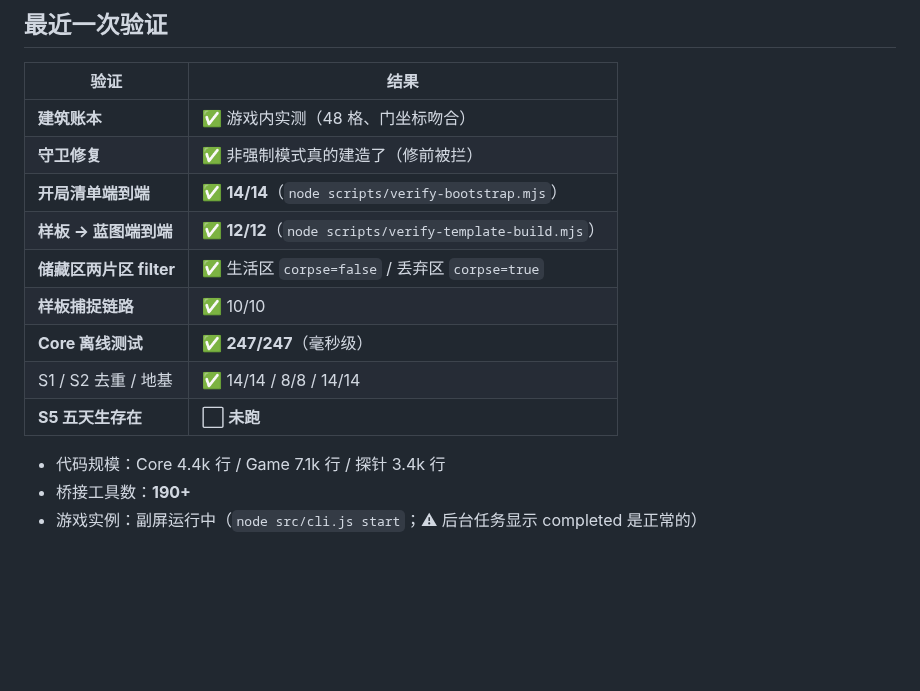
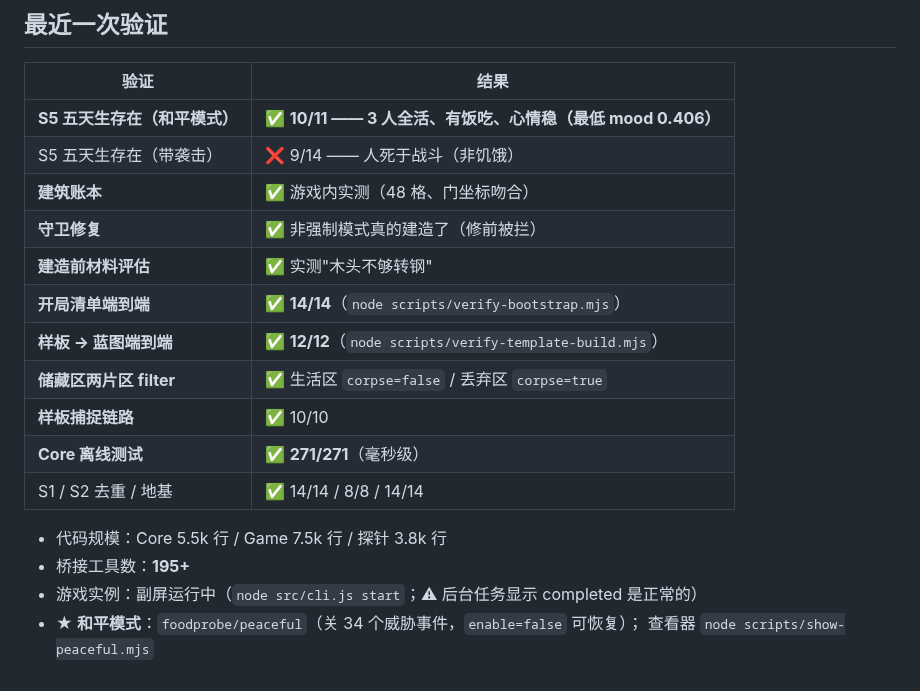
Before and after one commit to xtzhyhydwl/RimWorld_auto_test, a Markdown page: STATUS.md, the part around the change. Drawn GitHub-style; blank space fills up the shorter version.

Commit message:
STATUS: 更新最近验证表 (S5 和平模式 10/11, Core 271)

```diff
--- a/STATUS.md
+++ b/STATUS.md
@@ -265,16 +265,20 @@
 
 | 验证 | 结果 |
 | --- | --- |
+| **S5 五天生存在（和平模式）** | ✅ **10/11 —— 3 人全活、有饭吃、心情稳（最低 mood 0.406）** |
+| S5 五天生存在（带袭击） | ❌ 9/14 —— 人死于战斗（非饥饿） |
 | **建筑账本** | ✅ 游戏内实测（48 格、门坐标吻合） |
 | **守卫修复** | ✅ 非强制模式真的建造了（修前被拦） |
+| **建造前材料评估** | ✅ 实测"木头不够转钢" |
 | **开局清单端到端** | ✅ **14/14**（`node scripts/verify-bootstrap.mjs`） |
 | **样板 → 蓝图端到端** | ✅ **12/12**（`node scripts/verify-template-build.mjs`） |
 | **储藏区两片区 filter** | ✅ 生活区 `corpse=false` / 丢弃区 `corpse=true` |
 | **样板捕捉链路** | ✅ 10/10 |
-| **Core 离线测试** | ✅ **247/247**（毫秒级） |
+| **Core 离线测试** | ✅ **271/271**（毫秒级） |
 | S1 / S2 去重 / 地基 | ✅ 14/14 / 8/8 / 14/14 |
-| **S5 五天生存在** | ⬜ **未跑** |
 
-- 代码规模：Core 4.4k 行 / Game 7.1k 行 / 探针 3.4k 行
-- 桥接工具数：**190+**
+- 代码规模：Core 5.5k 行 / Game 7.5k 行 / 探针 3.8k 行
+- 桥接工具数：**195+**
 - 游戏实例：副屏运行中（`node src/cli.js start`；⚠ 后台任务显示 completed 是正常的）
+- ★ **和平模式**：`foodprobe/peaceful`（关 34 个威胁事件，`enable=false` 可恢复）；
+  查看器 `node scripts/show-peaceful.mjs`
```
